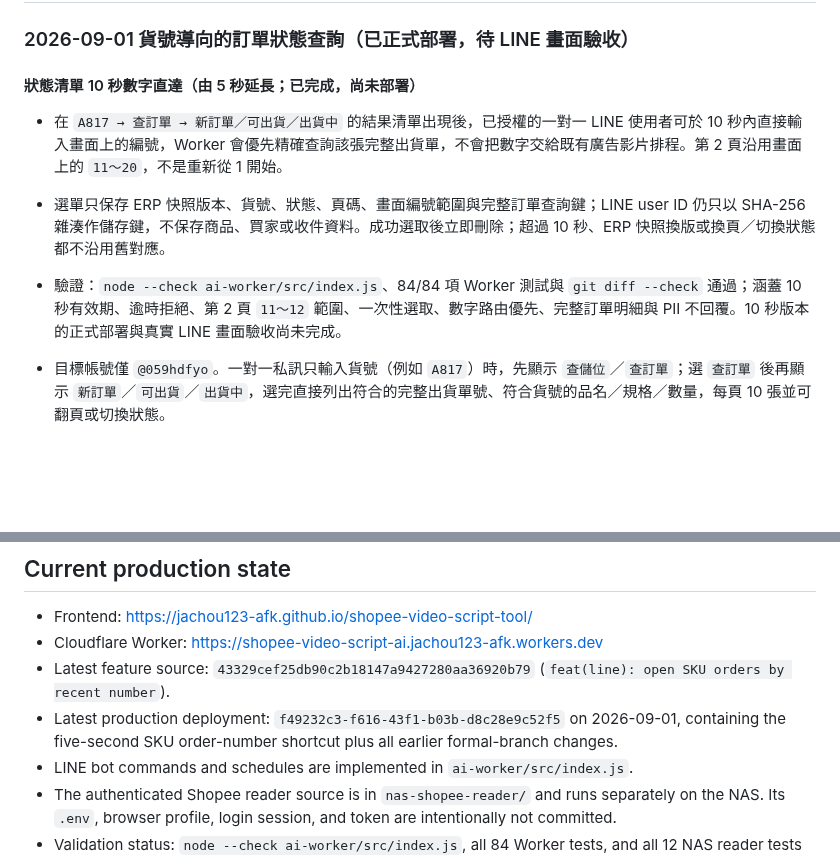
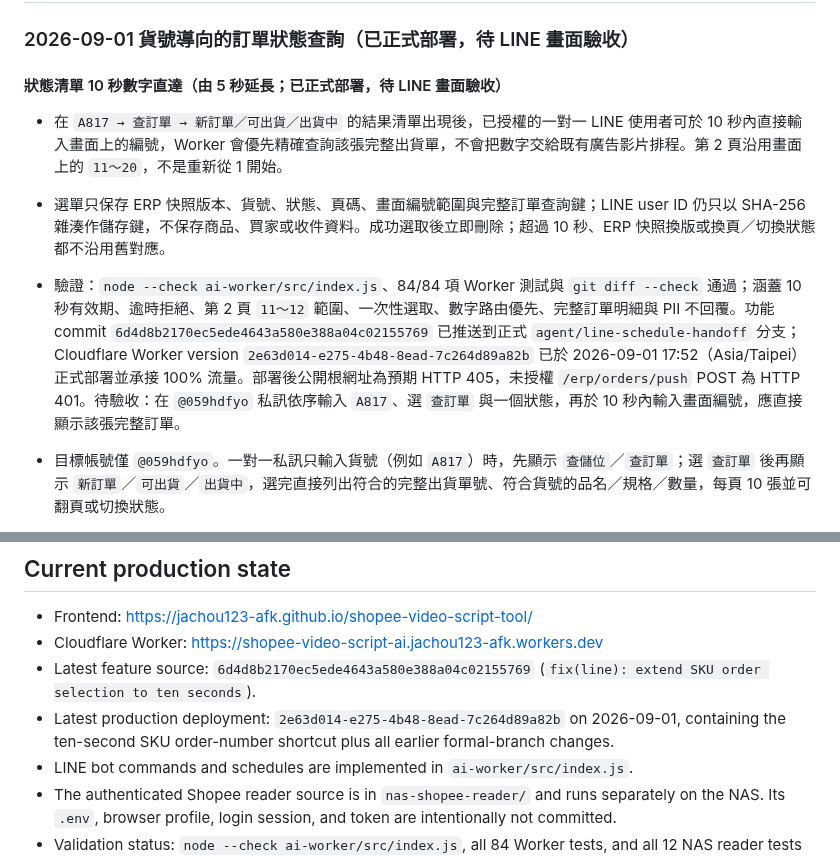
Before and after one commit to jachou123-afk/shopee-video-script-tool, a Markdown page: HANDOFF.md, 2 parts joined by grey strips. Rendered like a GitHub page; blank space fills up the shorter version.

Commit message:
docs: record ten-second selection deployment

```diff
--- a/HANDOFF.md
+++ b/HANDOFF.md
@@ -28,11 +28,11 @@ git pull --ff-only origin agent/line-schedule-handoff
 
 ### 2026-09-01 貨號導向的訂單狀態查詢（已正式部署，待 LINE 畫面驗收）
 
-#### 狀態清單 10 秒數字直達（由 5 秒延長；已完成，尚未部署）
+#### 狀態清單 10 秒數字直達（由 5 秒延長；已正式部署，待 LINE 畫面驗收）
 
 - 在 `A817 → 查訂單 → 新訂單／可出貨／出貨中` 的結果清單出現後，已授權的一對一 LINE 使用者可於 10 秒內直接輸入畫面上的編號，Worker 會優先精確查詢該張完整出貨單，不會把數字交給既有廣告影片排程。第 2 頁沿用畫面上的 `11～20`，不是重新從 1 開始。
 - 選單只保存 ERP 快照版本、貨號、狀態、頁碼、畫面編號範圍與完整訂單查詢鍵；LINE user ID 仍只以 SHA-256 雜湊作儲存鍵，不保存商品、買家或收件資料。成功選取後立即刪除；超過 10 秒、ERP 快照換版或換頁／切換狀態都不沿用舊對應。
-- 驗證：`node --check ai-worker/src/index.js`、84/84 項 Worker 測試與 `git diff --check` 通過；涵蓋 10 秒有效期、逾時拒絕、第 2 頁 `11～12` 範圍、一次性選取、數字路由優先、完整訂單明細與 PII 不回覆。10 秒版本的正式部署與真實 LINE 畫面驗收尚未完成。
+- 驗證：`node --check ai-worker/src/index.js`、84/84 項 Worker 測試與 `git diff --check` 通過；涵蓋 10 秒有效期、逾時拒絕、第 2 頁 `11～12` 範圍、一次性選取、數字路由優先、完整訂單明細與 PII 不回覆。功能 commit `6d4d8b2170ec5ede4643a580e388a04c02155769` 已推送到正式 `agent/line-schedule-handoff` 分支；Cloudflare Worker version `2e63d014-e275-4b48-8ead-7c264d89a82b` 已於 2026-09-01 17:52（Asia/Taipei）正式部署並承接 100% 流量。部署後公開根網址為預期 HTTP 405，未授權 `/erp/orders/push` POST 為 HTTP 401。待驗收：在 `@059hdfyo` 私訊依序輸入 `A817`、選 `查訂單` 與一個狀態，再於 10 秒內輸入畫面編號，應直接顯示該張完整訂單。
 
 - 目標帳號僅 `@059hdfyo`。一對一私訊只輸入貨號（例如 `A817`）時，先顯示 `查儲位`／`查訂單`；選 `查訂單` 後再顯示 `新訂單`／`可出貨`／`出貨中`，選完直接列出符合的完整出貨單號、符合貨號的品名／規格／數量，每頁 10 張並可翻頁或切換狀態。
 - `儲位 A817`、`完整儲位 A817` 保留既有直接查儲位行為；群組的裸貨號也維持原本查儲位，不顯示訂單選項。訂單查詢仍只允許已授權的一對一 LINE user，按鈕只帶貨號、狀態及頁碼，不保存新的使用者選單狀態。
@@ -139,8 +139,8 @@ git pull --ff-only origin agent/line-schedule-handoff
 
 - Frontend: <https://jachou123-afk.github.io/shopee-video-script-tool/>
 - Cloudflare Worker: <https://shopee-video-script-ai.jachou123-afk.workers.dev>
-- Latest feature source: `43329cef25db90c2b18147a9427280aa36920b79` (`feat(line): open SKU orders by recent number`).
-- Latest production deployment: `f49232c3-f616-43f1-b03b-d8c28e9c52f5` on 2026-09-01, containing the five-second SKU order-number shortcut plus all earlier formal-branch changes.
+- Latest feature source: `6d4d8b2170ec5ede4643a580e388a04c02155769` (`fix(line): extend SKU order selection to ten seconds`).
+- Latest production deployment: `2e63d014-e275-4b48-8ead-7c264d89a82b` on 2026-09-01, containing the ten-second SKU order-number shortcut plus all earlier formal-branch changes.
 - LINE bot commands and schedules are implemented in `ai-worker/src/index.js`.
 - The authenticated Shopee reader source is in `nas-shopee-reader/` and runs separately on the NAS. Its `.env`, browser profile, login session, and token are intentionally not committed.
 - Validation status: `node --check ai-worker/src/index.js`, all 84 Worker tests, and all 12 NAS reader tests pass on the integrated formal source.
```
